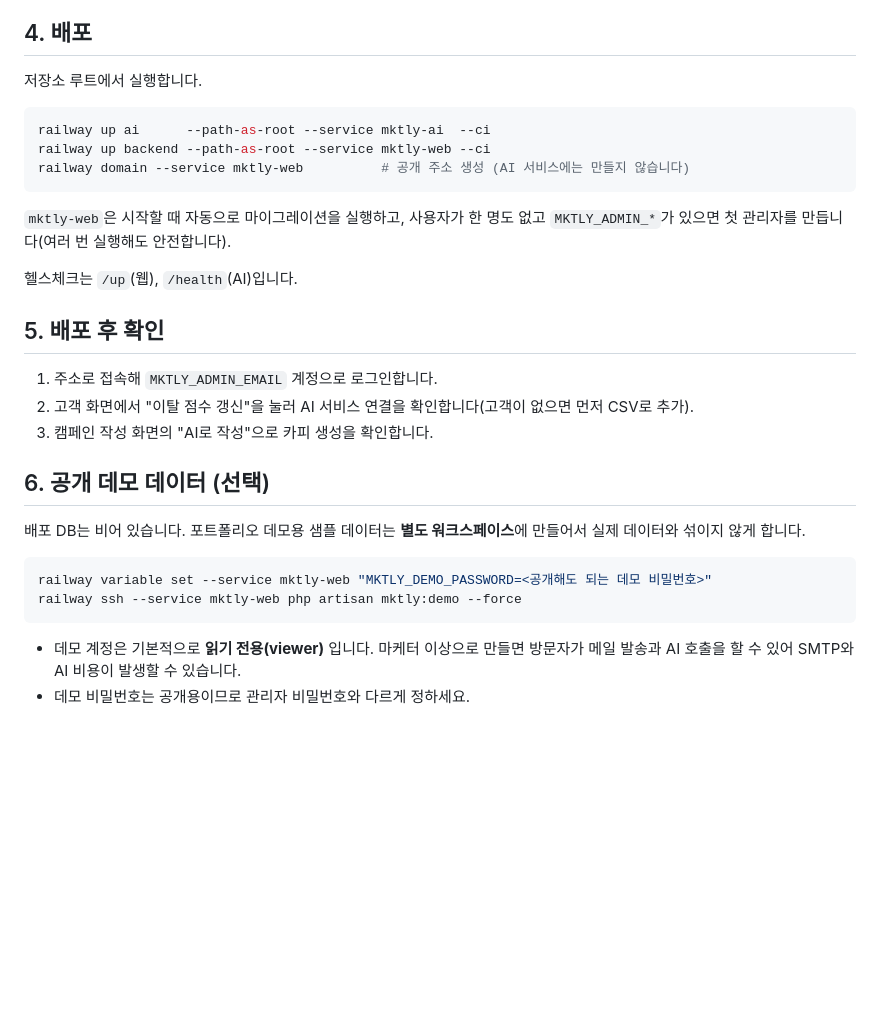
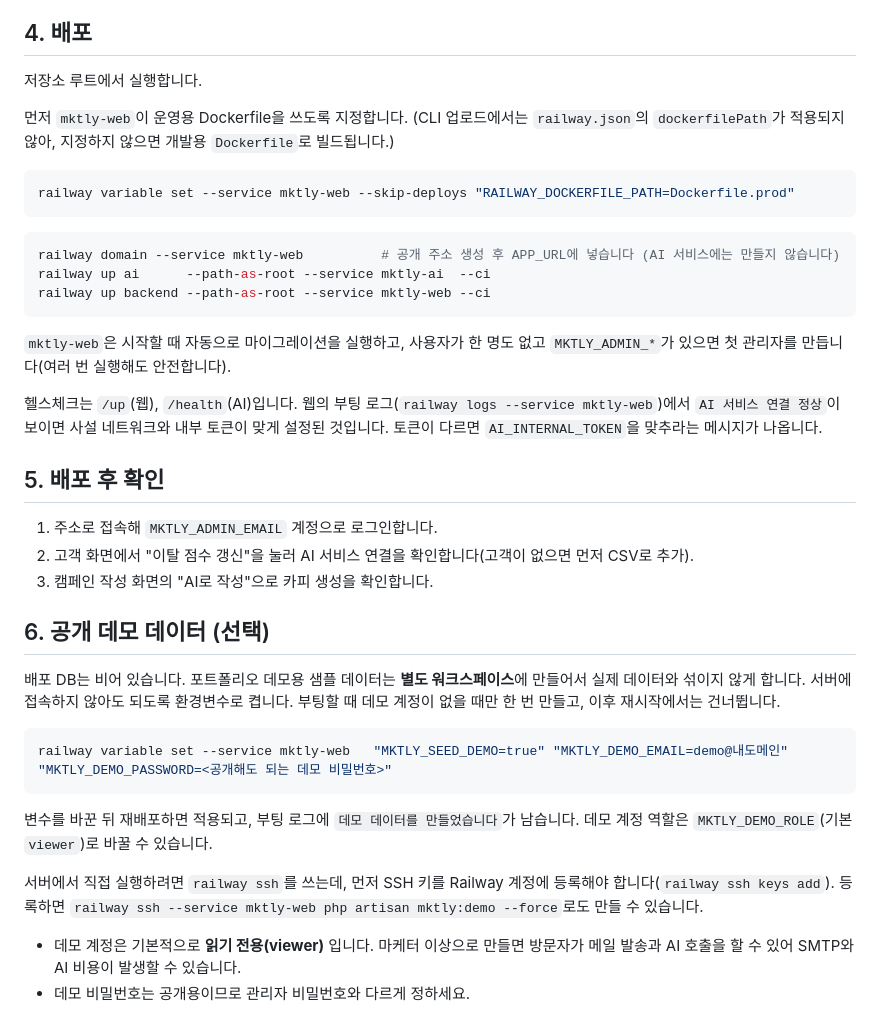
Before and after one commit to minhahamin/mktly, a Markdown page: DEPLOY.md, the part around the change. Drawn GitHub-style; blank space fills up the shorter version.

Commit message:
docs: 실제 배포에서 확인한 내용 반영(Dockerfile 경로 변수, 부팅 시 데모 데이터, AI 연결 로그)

````diff
--- a/DEPLOY.md
+++ b/DEPLOY.md
@@ -107,15 +107,21 @@ railway ssh --service mktly-web php artisan mktly:mail-test 내이메일@example
 
 저장소 루트에서 실행합니다.
 
+먼저 `mktly-web`이 운영용 Dockerfile을 쓰도록 지정합니다. (CLI 업로드에서는 `railway.json`의 `dockerfilePath`가 적용되지 않아, 지정하지 않으면 개발용 `Dockerfile`로 빌드됩니다.)
+
 ```bash
+railway variable set --service mktly-web --skip-deploys "RAILWAY_DOCKERFILE_PATH=Dockerfile.prod"
+```
+
+```bash
+railway domain --service mktly-web          # 공개 주소 생성 후 APP_URL에 넣습니다 (AI 서비스에는 만들지 않습니다)
 railway up ai      --path-as-root --service mktly-ai  --ci
 railway up backend --path-as-root --service mktly-web --ci
-railway domain --service mktly-web          # 공개 주소 생성 (AI 서비스에는 만들지 않습니다)
 ```
 
 `mktly-web`은 시작할 때 자동으로 마이그레이션을 실행하고, 사용자가 한 명도 없고 `MKTLY_ADMIN_*`가 있으면 첫 관리자를 만듭니다(여러 번 실행해도 안전합니다).
 
-헬스체크는 `/up`(웹), `/health`(AI)입니다.
+헬스체크는 `/up`(웹), `/health`(AI)입니다. 웹의 부팅 로그(`railway logs --service mktly-web`)에서 `AI 서비스 연결 정상`이 보이면 사설 네트워크와 내부 토큰이 맞게 설정된 것입니다. 토큰이 다르면 `AI_INTERNAL_TOKEN`을 맞추라는 메시지가 나옵니다.
 
 ## 5. 배포 후 확인
 
@@ -125,12 +131,15 @@ railway domain --service mktly-web          # 공개 주소 생성 (AI 서비스
 
 ## 6. 공개 데모 데이터 (선택)
 
-배포 DB는 비어 있습니다. 포트폴리오 데모용 샘플 데이터는 **별도 워크스페이스**에 만들어서 실제 데이터와 섞이지 않게 합니다.
+배포 DB는 비어 있습니다. 포트폴리오 데모용 샘플 데이터는 **별도 워크스페이스**에 만들어서 실제 데이터와 섞이지 않게 합니다. 서버에 접속하지 않아도 되도록 환경변수로 켭니다. 부팅할 때 데모 계정이 없을 때만 한 번 만들고, 이후 재시작에서는 건너뜁니다.
 
 ```bash
-railway variable set --service mktly-web "MKTLY_DEMO_PASSWORD=<공개해도 되는 데모 비밀번호>"
-railway ssh --service mktly-web php artisan mktly:demo --force
+railway variable set --service mktly-web   "MKTLY_SEED_DEMO=true" "MKTLY_DEMO_EMAIL=demo@내도메인" "MKTLY_DEMO_PASSWORD=<공개해도 되는 데모 비밀번호>"
 ```
+
+변수를 바꾼 뒤 재배포하면 적용되고, 부팅 로그에 `데모 데이터를 만들었습니다`가 남습니다. 데모 계정 역할은 `MKTLY_DEMO_ROLE`(기본 `viewer`)로 바꿀 수 있습니다.
+
+서버에서 직접 실행하려면 `railway ssh`를 쓰는데, 먼저 SSH 키를 Railway 계정에 등록해야 합니다(`railway ssh keys add`). 등록하면 `railway ssh --service mktly-web php artisan mktly:demo --force`로도 만들 수 있습니다.
 
 - 데모 계정은 기본적으로 **읽기 전용(viewer)** 입니다. 마케터 이상으로 만들면 방문자가 메일 발송과 AI 호출을 할 수 있어 SMTP와 AI 비용이 발생할 수 있습니다.
 - 데모 비밀번호는 공개용이므로 관리자 비밀번호와 다르게 정하세요.
````
